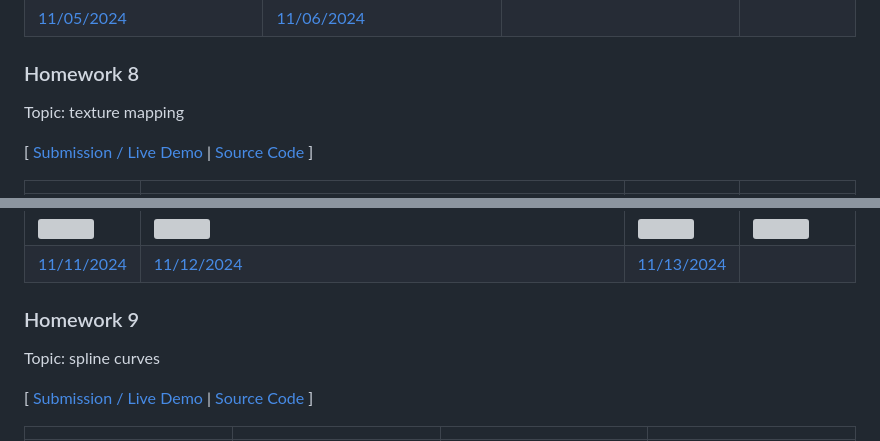
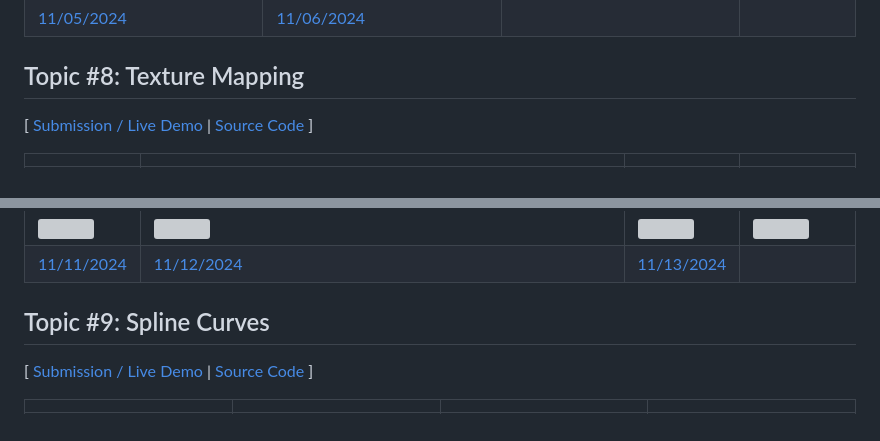
Before and after one commit to jackbdu/computer-graphics, a Markdown page: README.md, 2 parts joined by grey strips. Rendered like a GitHub page; grey boxes are pictures that could not be loaded.

```diff
--- a/README.md
+++ b/README.md
@@ -103,9 +87,7 @@ Topic: human/computer interaction
 | ![](assets/20241105-daily-experiment-hand-pose-sliders-controlling-rotation-transcluent-ahnds-1080p-frame-3.jpg) | ![](assets/20241106-daily-experiment-hand-pose-many-sliders-1080p-frame-2.jpg)         |                                                                                                       |                                                                                                |
 | [11/05/2024](https://www.instagram.com/p/DCEH7wCRdUV/)                                                           | [11/06/2024](https://www.instagram.com/p/DCFyxg7smXj/)                                 |                                                                                                       |
 
-### Homework 8
-
-Topic: texture mapping
+## Topic #8: Texture Mapping
 
 [ [Submission / Live Demo](https://jackbdu.com/computer-graphics/hw8) \| [Source Code](https://github.com/jackbdu/computer-graphics/tree/main/hw8) ]
 
@@ -116,9 +98,7 @@ Topic: texture mapping
 | ![](assets/20241111-daily-experiment-truchet-inspired-stripe-pattern-formed-by-cubes-4x4x4-1080p-frame-0000994.png) | ![](assets/20241112-daily-experiment-truchet-inspired-stripe-pattern-formed-by-cubes-4x4x4-random-texture-each-side-1080p-frame-0000879.png) | ![](assets/20241113-daily-experiment-truchet-inspired-stripe-pattern-formed-by-cubes-4x4x4-green-1080p-frame-0000416.png) | ![](assets/)                                                                                                                              |
 | [11/11/2024](https://www.instagram.com/p/DCQNd5WshYD/)                                                              | [11/12/2024](https://www.instagram.com/p/DCSkzVlMLOQ/)                                                                                       | [11/13/2024](https://www.instagram.com/p/DCUjd2yRdSm/)                                                                    |
 
-### Homework 9
-
-Topic: spline curves
+## Topic #9: Spline Curves
 
 [ [Submission / Live Demo](https://jackbdu.com/computer-graphics/hw9) \| [Source Code](https://github.com/jackbdu/computer-graphics/tree/main/hw9) ]
 
```
Also changed, not shown: other parts of README.md (+9 -27 lines).
